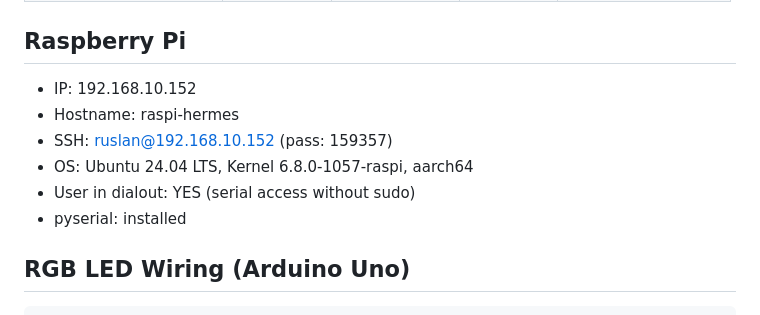
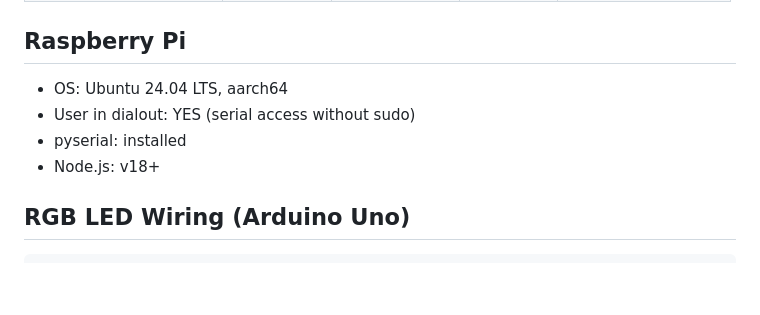
Before and after one commit to RuslanStrogov/robot-catty, a Markdown page: config/arduino_config.md, the part around the change. Drawn GitHub-style; blank space fills up the shorter version.

```diff
--- a/config/arduino_config.md
+++ b/config/arduino_config.md
@@ -9,12 +9,10 @@
 
 ## Raspberry Pi
 
-- IP: 192.168.10.152
-- Hostname: raspi-hermes
-- SSH: ruslan@192.168.10.152 (pass: 159357)
-- OS: Ubuntu 24.04 LTS, Kernel 6.8.0-1057-raspi, aarch64
+- OS: Ubuntu 24.04 LTS, aarch64
 - User in dialout: YES (serial access without sudo)
 - pyserial: installed
+- Node.js: v18+
 
 ## RGB LED Wiring (Arduino Uno)
 
```
Also changed, not shown: README.md (+30 -5 lines), docs/wiring.md (+1 -1 lines), docs/ui-screenshot.png (added), docs/wiring-diagram.png (added), 5 other files.
